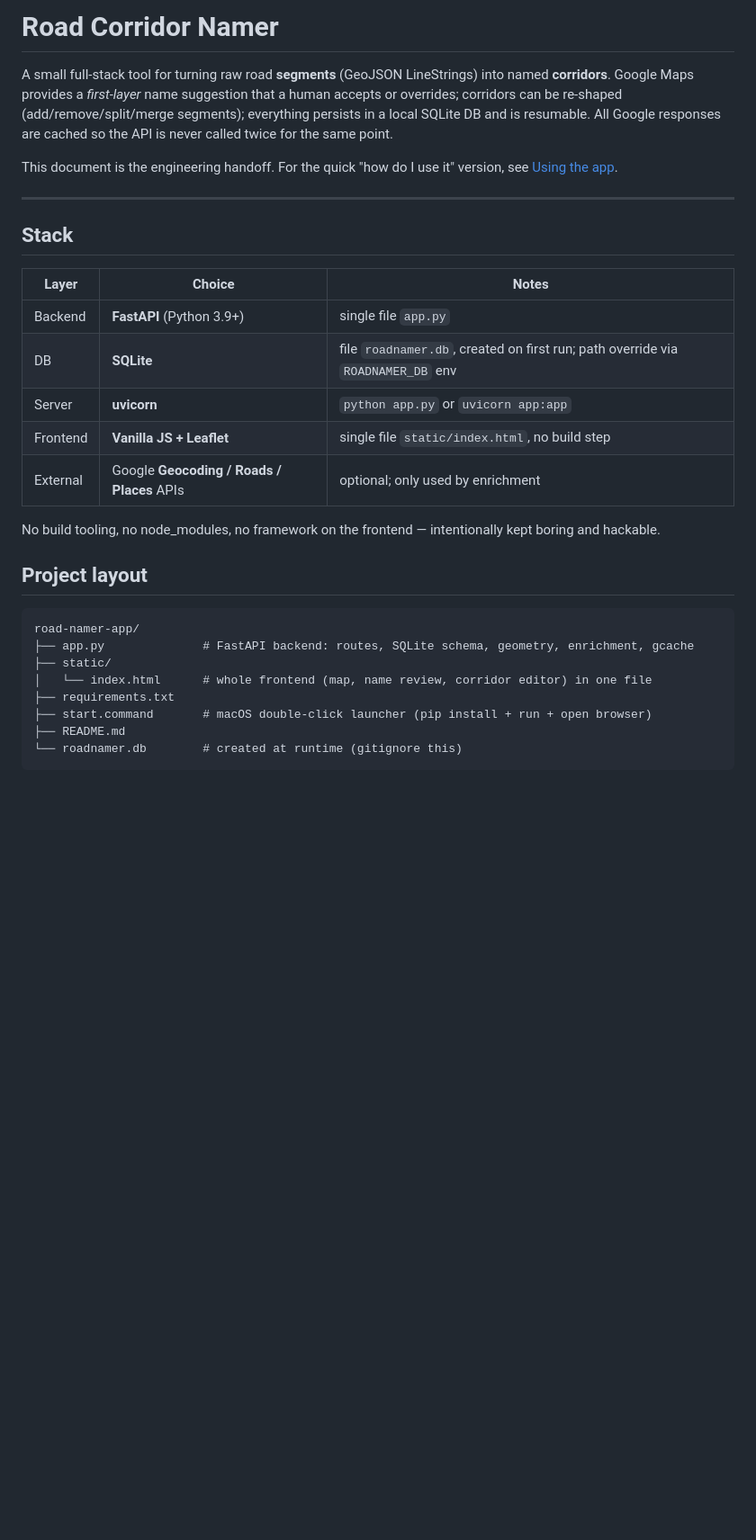
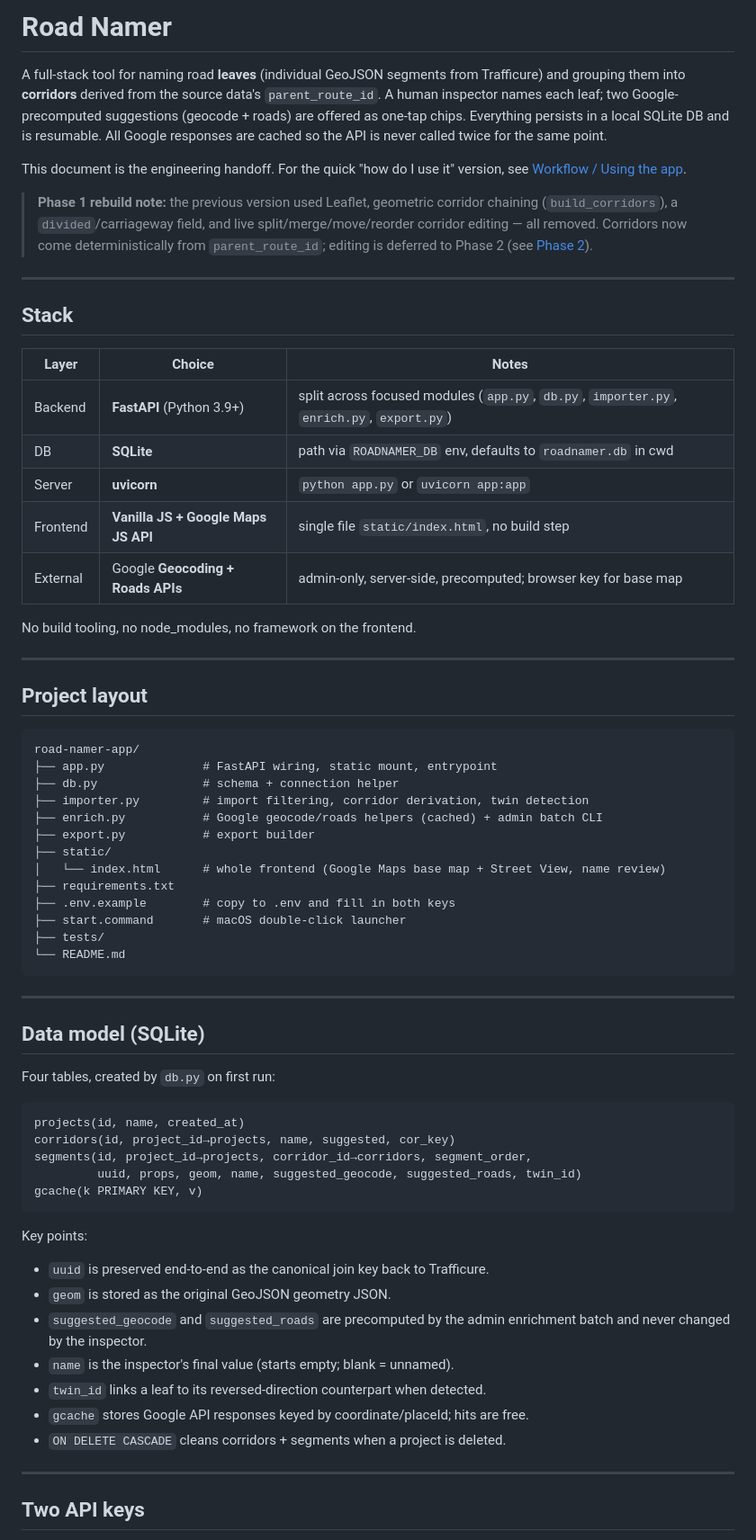
Before and after one commit to vishwadoshi-lepton/road-namer-app, a Markdown page: README.md, the part around one of its changes. Shown at 90% size. GitHub-like rendering; blank space fills up the shorter version.

````diff
--- a/README.md
+++ b/README.md
@@ -1,13 +1,19 @@
-# Road Corridor Namer
+# Road Namer
 
-A small full-stack tool for turning raw road **segments** (GeoJSON LineStrings) into named
-**corridors**. Google Maps provides a *first-layer* name suggestion that a human accepts or
-overrides; corridors can be re-shaped (add/remove/split/merge segments); everything persists in
-a local SQLite DB and is resumable. All Google responses are cached so the API is never called
-twice for the same point.
+A full-stack tool for naming road **leaves** (individual GeoJSON segments from
+Trafficure) and grouping them into **corridors** derived from the source data's
+`parent_route_id`. A human inspector names each leaf; two Google-precomputed
+suggestions (geocode + roads) are offered as one-tap chips. Everything persists in a
+local SQLite DB and is resumable. All Google responses are cached so the API is never
+called twice for the same point.
 
-This document is the engineering handoff. For the quick "how do I use it" version, see
-[Using the app](#using-the-app).
+This document is the engineering handoff. For the quick "how do I use it" version,
+see [Workflow / Using the app](#workflow--using-the-app).
+
+> **Phase 1 rebuild note:** the previous version used Leaflet, geometric corridor
+> chaining (`build_corridors`), a `divided`/carriageway field, and live split/merge/move/reorder
+> corridor editing — all removed. Corridors now come deterministically from
+> `parent_route_id`; editing is deferred to Phase 2 (see [Phase 2](#phase-2)).
 
 ---
 
@@ -15,24 +21,59 @@ This document is the engineering handoff. For the quick "how do I use it" versio
 
 | Layer | Choice | Notes |
 |---|---|---|
-| Backend | **FastAPI** (Python 3.9+) | single file `app.py` |
-| DB | **SQLite** | file `roadnamer.db`, created on first run; path override via `ROADNAMER_DB` env |
+| Backend | **FastAPI** (Python 3.9+) | split across focused modules (`app.py`, `db.py`, `importer.py`, `enrich.py`, `export.py`) |
+| DB | **SQLite** | path via `ROADNAMER_DB` env, defaults to `roadnamer.db` in cwd |
 | Server | **uvicorn** | `python app.py` or `uvicorn app:app` |
-| Frontend | **Vanilla JS + Leaflet** | single file `static/index.html`, no build step |
-| External | Google **Geocoding / Roads / Places** APIs | optional; only used by enrichment |
+| Frontend | **Vanilla JS + Google Maps JS API** | single file `static/index.html`, no build step |
+| External | Google **Geocoding + Roads APIs** | admin-only, server-side, precomputed; browser key for base map |
 
-No build tooling, no node_modules, no framework on the frontend — intentionally kept boring and
-hackable.
+No build tooling, no node_modules, no framework on the frontend.
+
+---
 
 ## Project layout
 
 ```
 road-namer-app/
-├── app.py              # FastAPI backend: routes, SQLite schema, geometry, enrichment, gcache
+├── app.py              # FastAPI wiring, static mount, entrypoint
+├── db.py               # schema + connection helper
+├── importer.py         # import filtering, corridor derivation, twin detection
+├── enrich.py           # Google geocode/roads helpers (cached) + admin batch CLI
+├── export.py           # export builder
 ├── static/
-│   └── index.html      # whole frontend (map, name review, corridor editor) in one file
+│   └── index.html      # whole frontend (Google Maps base map + Street View, name review)
 ├── requirements.txt
-├── start.command       # macOS double-click launcher (pip install + run + open browser)
-├── README.md
-└── roadnamer.db        # created at runtime (gitignore this)
+├── .env.example        # copy to .env and fill in both keys
+├── start.command       # macOS double-click launcher
+├── tests/
+└── README.md
 ```
+
+---
+
+## Data model (SQLite)
+
+Four tables, created by `db.py` on first run:
+
+```
+projects(id, name, created_at)
+corridors(id, project_id→projects, name, suggested, cor_key)
+segments(id, project_id→projects, corridor_id→corridors, segment_order,
+         uuid, props, geom, name, suggested_geocode, suggested_roads, twin_id)
+gcache(k PRIMARY KEY, v)
+```
+
+Key points:
+- `uuid` is preserved end-to-end as the canonical join key back to Trafficure.
+- `geom` is stored as the original GeoJSON geometry JSON.
+- `suggested_geocode` and `suggested_roads` are precomputed by the admin enrichment
+  batch and never changed by the inspector.
+- `name` is the inspector's final value (starts empty; blank = unnamed).
+- `twin_id` links a leaf to its reversed-direction counterpart when detected.
+- `gcache` stores Google API responses keyed by coordinate/placeId; hits are free.
+- `ON DELETE CASCADE` cleans corridors + segments when a project is deleted.
+
+---
+
+## Two API keys
+
````
Also changed, not shown: other parts of README.md (+107 -93 lines).
